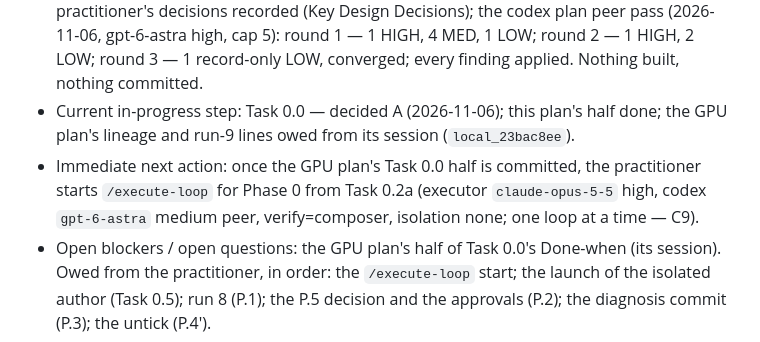
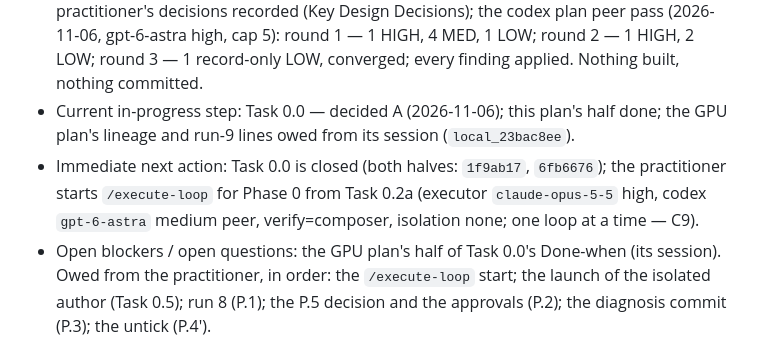
Before and after one commit to eliemokbel3-hub/Recording-clinic-software, a Markdown page: .cursor/plans/plan-validation-run8.md, the part around one of its changes. Drawn GitHub-style.

```diff
--- a/.cursor/plans/plan-validation-run8.md
+++ b/.cursor/plans/plan-validation-run8.md
@@ -243,7 +243,7 @@ See the Planning Extraction Summary (Deferred, Excluded, Accepted). In short: th
 ## Current State / Handoff Note
 - Last completed step: Task 0.1 — the plan committed on the practitioner's word (2026-11-06). Before it: planning — the Plan Mode draft approved through ExitPlanMode (2026-11-06), hardened by this `/review-plan` pass (three lenses, 36 findings reconciled); the practitioner's decisions recorded (Key Design Decisions); the codex plan peer pass (2026-11-06, gpt-6-astra high, cap 5): round 1 — 1 HIGH, 4 MED, 1 LOW; round 2 — 1 HIGH, 2 LOW; round 3 — 1 record-only LOW, converged; every finding applied. Nothing built, nothing committed.
 - Current in-progress step: Task 0.0 — decided A (2026-11-06); this plan's half done; the GPU plan's lineage and run-9 lines owed from its session (`local_23bac8ee`).
-- Immediate next action: once the GPU plan's Task 0.0 half is committed, the practitioner starts `/execute-loop` for Phase 0 from Task 0.2a (executor `claude-opus-5-5` high, codex `gpt-6-astra` medium peer, verify=composer, isolation none; one loop at a time — C9).
+- Immediate next action: Task 0.0 is closed (both halves: `1f9ab17`, `6fb6676`); the practitioner starts `/execute-loop` for Phase 0 from Task 0.2a (executor `claude-opus-5-5` high, codex `gpt-6-astra` medium peer, verify=composer, isolation none; one loop at a time — C9).
 - Open blockers / open questions: the GPU plan's half of Task 0.0's Done-when (its session). Owed from the practitioner, in order: the `/execute-loop` start; the launch of the isolated author (Task 0.5); run 8 (P.1); the P.5 decision and the approvals (P.2); the diagnosis commit (P.3); the untick (P.4′).
 - Last plan sync: 2026-11-06 (Task 0.1 committed; Task 0.0 decided A)
 
```
Also changed, not shown: other parts of .cursor/plans/plan-validation-run8.md (+1 -1 lines).
